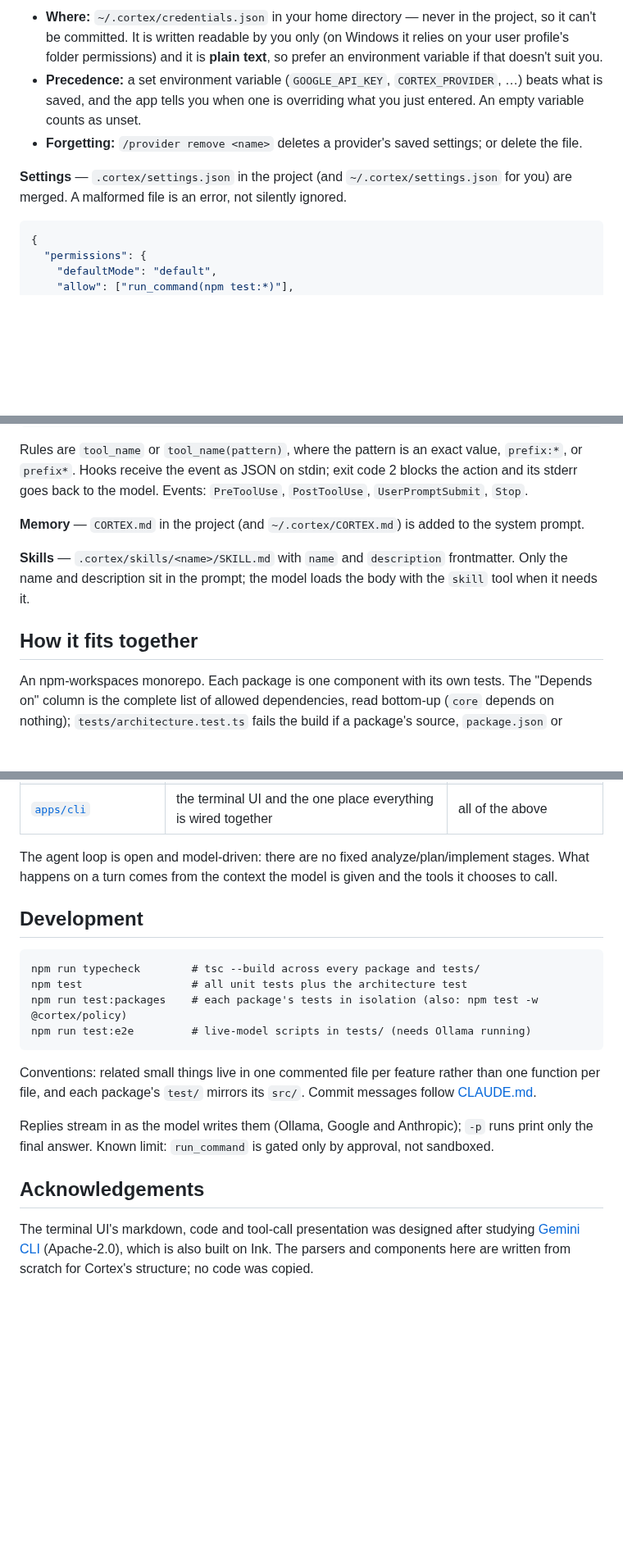
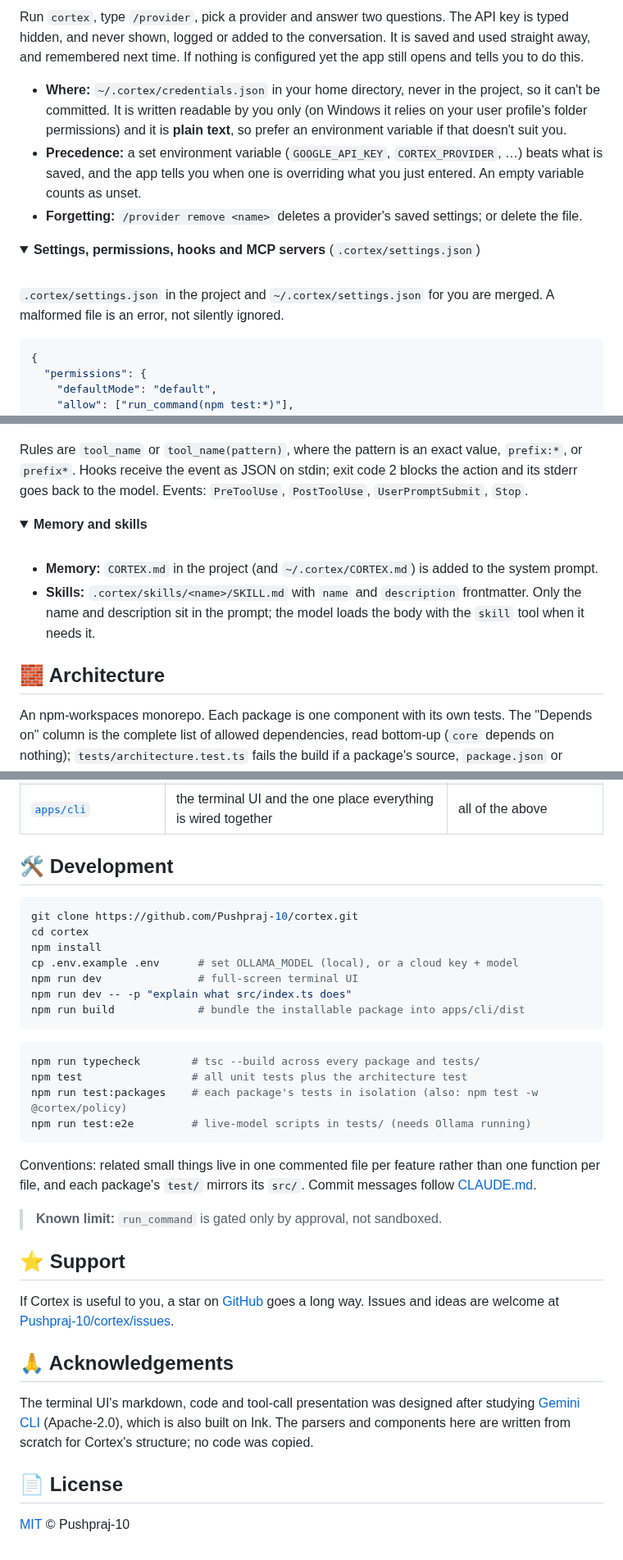
Before and after one commit to Pushpraj-10/cortex, a Markdown page: README.md, 3 parts joined by grey strips. Shown at 82% size. GitHub-like rendering; folded sections open; blank space fills up the shorter version.

````diff
--- a/README.md
+++ b/README.md
@@ -60,9 +113,20 @@ Deny rules always win, even in `bypassPermissions`.
 
-- **Where:** `~/.cortex/credentials.json` in your home directory — never in the project, so it can't be committed. It is written readable by you only (on Windows it relies on your user profile's folder permissions) and it is **plain text**, so prefer an environment variable if that doesn't suit you.
+<br>
+
+Run `cortex`, type `/provider`, pick a provider and answer two questions. The API key is typed hidden, and never shown, logged or added to the conversation. It is saved and used straight away, and remembered next time. If nothing is configured yet the app still opens and tells you to do this.
+
+- **Where:** `~/.cortex/credentials.json` in your home directory, never in the project, so it can't be committed. It is written readable by you only (on Windows it relies on your user profile's folder permissions) and it is **plain text**, so prefer an environment variable if that doesn't suit you.
 - **Precedence:** a set environment variable (`GOOGLE_API_KEY`, `CORTEX_PROVIDER`, …) beats what is saved, and the app tells you when one is overriding what you just entered. An empty variable counts as unset.
 - **Forgetting:** `/provider remove <name>` deletes a provider's saved settings; or delete the file.
 
-**Settings** — `.cortex/settings.json` in the project (and `~/.cortex/settings.json` for you) are merged. A malformed file is an error, not silently ignored.
+</details>
+
+<details>
+<summary><b>Settings, permissions, hooks and MCP servers</b> (<code>.cortex/settings.json</code>)</summary>
+
+<br>
+
+`.cortex/settings.json` in the project and `~/.cortex/settings.json` for you are merged. A malformed file is an error, not silently ignored.
 
 ```json
 {
@@ -80,11 +144,19 @@ Deny rules always win, even in `bypassPermissions`.
 
 Rules are `tool_name` or `tool_name(pattern)`, where the pattern is an exact value, `prefix:*`, or `prefix*`. Hooks receive the event as JSON on stdin; exit code 2 blocks the action and its stderr goes back to the model. Events: `PreToolUse`, `PostToolUse`, `UserPromptSubmit`, `Stop`.
 
-**Memory** — `CORTEX.md` in the project (and `~/.cortex/CORTEX.md`) is added to the system prompt.
+</details>
 
-**Skills** — `.cortex/skills/<name>/SKILL.md` with `name` and `description` frontmatter. Only the name and description sit in the prompt; the model loads the body with the `skill` tool when it needs it.
+<details>
+<summary><b>Memory and skills</b></summary>
 
-## How it fits together
+<br>
+
+- **Memory:** `CORTEX.md` in the project (and `~/.cortex/CORTEX.md`) is added to the system prompt.
+- **Skills:** `.cortex/skills/<name>/SKILL.md` with `name` and `description` frontmatter. Only the name and description sit in the prompt; the model loads the body with the `skill` tool when it needs it.
+
+</details>
+
+## 🧱 Architecture
 
 An npm-workspaces monorepo. Each package is one component with its own tests. The "Depends on" column is the complete list of allowed dependencies, read bottom-up (`core` depends on nothing); `tests/architecture.test.ts` fails the build if a package's source, `package.json` or `tsconfig.json` disagree with it.
 
@@ -100,11 +172,19 @@ An npm-workspaces monorepo. Each package is one component with its own tests. Th
 | [`@cortex/agent`](packages/agent) | the tool-use loop, the policy-gated executor, compaction, subagents | core, providers, tools, context, policy |
 | [`apps/cli`](apps/cli) | the terminal UI and the one place everything is wired together | all of the above |
 
-The agent loop is open and model-driven: there are no fixed analyze/plan/implement stages. What happens on a turn comes from the context the model is given and the tools it chooses to call.
+## 🛠 Development
 
-## Development
+```bash
+git clone https://github.com/Pushpraj-10/cortex.git
+cd cortex
+npm install
+cp .env.example .env      # set OLLAMA_MODEL (local), or a cloud key + model
+npm run dev               # full-screen terminal UI
+npm run dev -- -p "explain what src/index.ts does"
+npm run build             # bundle the installable package into apps/cli/dist
+```
 
-```
+```bash
 npm run typecheck        # tsc --build across every package and tests/
 npm test                 # all unit tests plus the architecture test
 npm run test:packages    # each package's tests in isolation (also: npm test -w @cortex/policy)
@@ -113,8 +193,16 @@ npm run test:e2e         # live-model scripts in tests/ (needs Ollama running)
 
 Conventions: related small things live in one commented file per feature rather than one function per file, and each package's `test/` mirrors its `src/`. Commit messages follow [CLAUDE.md](CLAUDE.md).
 
-Replies stream in as the model writes them (Ollama, Google and Anthropic); `-p` runs print only the final answer. Known limit: `run_command` is gated only by approval, not sandboxed.
+> **Known limit:** `run_command` is gated only by approval, not sandboxed.
 
-## Acknowledgements
+## ⭐ Support
+
+If Cortex is useful to you, a star on [GitHub](https://github.com/Pushpraj-10/cortex) goes a long way. Issues and ideas are welcome at [Pushpraj-10/cortex/issues](https://github.com/Pushpraj-10/cortex/issues).
+
+## 🙏 Acknowledgements
 
 The terminal UI's markdown, code and tool-call presentation was designed after studying [Gemini CLI](https://github.com/google-gemini/gemini-cli) (Apache-2.0), which is also built on Ink. The parsers and components here are written from scratch for Cortex's structure; no code was copied.
+
+## 📄 License
+
+[MIT](LICENSE) © Pushpraj-10
````
Also changed, not shown: other parts of README.md (+76 -23 lines), docs/assets/logo-dark.png (added), docs/assets/logo.png (added), docs/assets/tui.png (added).
